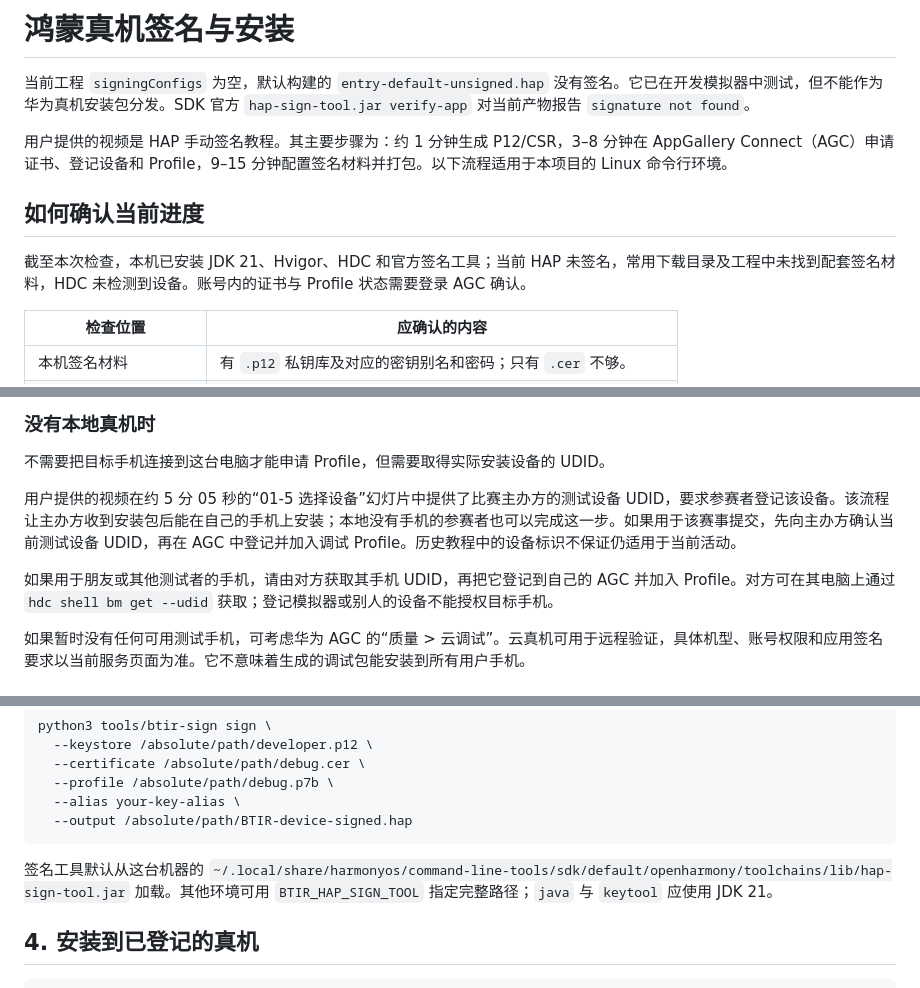
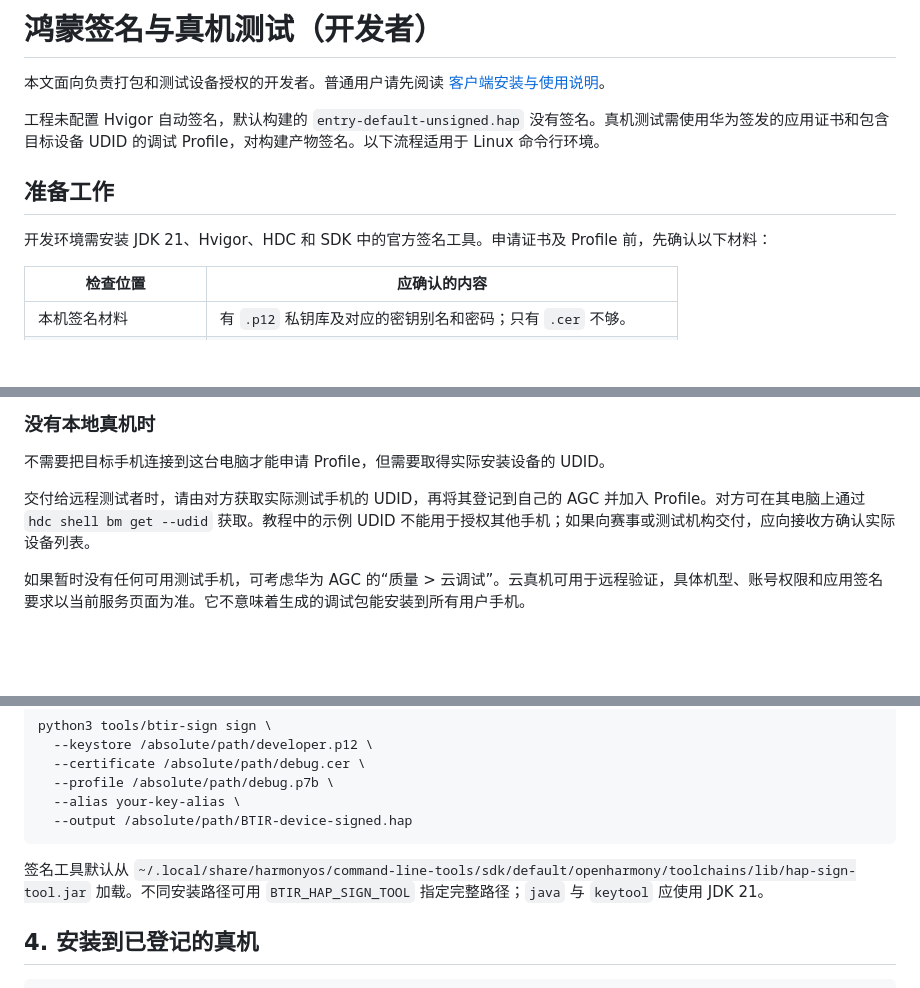
Before and after one commit to ckckh2023/BTIR-Client, a Markdown page: docs/HARMONYOS-SIGNING.md, 3 parts joined by grey strips. Rendered like a GitHub page; blank space fills up the shorter version.

````diff
--- a/docs/HARMONYOS-SIGNING.md
+++ b/docs/HARMONYOS-SIGNING.md
@@ -1,12 +1,12 @@
-# 鸿蒙真机签名与安装
+# 鸿蒙签名与真机测试（开发者）
 
-当前工程 `signingConfigs` 为空，默认构建的 `entry-default-unsigned.hap` 没有签名。它已在开发模拟器中测试，但不能作为华为真机安装包分发。SDK 官方 `hap-sign-tool.jar verify-app` 对当前产物报告 `signature not found`。
+本文面向负责打包和测试设备授权的开发者。普通用户请先阅读 [客户端安装与使用说明](../README.md)。
 
-用户提供的视频是 HAP 手动签名教程。其主要步骤为：约 1 分钟生成 P12/CSR，3–8 分钟在 AppGallery Connect（AGC）申请证书、登记设备和 Profile，9–15 分钟配置签名材料并打包。以下流程适用于本项目的 Linux 命令行环境。
+工程未配置 Hvigor 自动签名，默认构建的 `entry-default-unsigned.hap` 没有签名。真机测试需使用华为签发的应用证书和包含目标设备 UDID 的调试 Profile，对构建产物签名。以下流程适用于 Linux 命令行环境。
 
-## 如何确认当前进度
+## 准备工作
 
-截至本次检查，本机已安装 JDK 21、Hvigor、HDC 和官方签名工具；当前 HAP 未签名，常用下载目录及工程中未找到配套签名材料，HDC 未检测到设备。账号内的证书与 Profile 状态需要登录 AGC 确认。
+开发环境需安装 JDK 21、Hvigor、HDC 和 SDK 中的官方签名工具。申请证书及 Profile 前，先确认以下材料：
 
 | 检查位置 | 应确认的内容 |
 | --- | --- |
@@ -59,9 +59,7 @@ python3 tools/btir-sign csr
 
 不需要把目标手机连接到这台电脑才能申请 Profile，但需要取得实际安装设备的 UDID。
 
-用户提供的视频在约 5 分 05 秒的“01-5 选择设备”幻灯片中提供了比赛主办方的测试设备 UDID，要求参赛者登记该设备。该流程让主办方收到安装包后能在自己的手机上安装；本地没有手机的参赛者也可以完成这一步。如果用于该赛事提交，先向主办方确认当前测试设备 UDID，再在 AGC 中登记并加入调试 Profile。历史教程中的设备标识不保证仍适用于当前活动。
-
-如果用于朋友或其他测试者的手机，请由对方获取其手机 UDID，再把它登记到自己的 AGC 并加入 Profile。对方可在其电脑上通过 `hdc shell bm get --udid` 获取；登记模拟器或别人的设备不能授权目标手机。
+交付给远程测试者时，请由对方获取实际测试手机的 UDID，再将其登记到自己的 AGC 并加入 Profile。对方可在其电脑上通过 `hdc shell bm get --udid` 获取。教程中的示例 UDID 不能用于授权其他手机；如果向赛事或测试机构交付，应向接收方确认实际设备列表。
 
 如果暂时没有任何可用测试手机，可考虑华为 AGC 的“质量 > 云调试”。云真机可用于远程验证，具体机型、账号权限和应用签名要求以当前服务页面为准。它不意味着生成的调试包能安装到所有用户手机。
 
@@ -97,7 +95,7 @@ python3 tools/btir-sign sign \
   --output /absolute/path/BTIR-device-signed.hap
 ```
 
-签名工具默认从这台机器的 `~/.local/share/harmonyos/command-line-tools/sdk/default/openharmony/toolchains/lib/hap-sign-tool.jar` 加载。其他环境可用 `BTIR_HAP_SIGN_TOOL` 指定完整路径；`java` 与 `keytool` 应使用 JDK 21。
+签名工具默认从 `~/.local/share/harmonyos/command-line-tools/sdk/default/openharmony/toolchains/lib/hap-sign-tool.jar` 加载。不同安装路径可用 `BTIR_HAP_SIGN_TOOL` 指定完整路径；`java` 与 `keytool` 应使用 JDK 21。
 
 ## 4. 安装到已登记的真机
 
````
Also changed, not shown: other parts of docs/HARMONYOS-SIGNING.md (+1 -1 lines), README.md (+51 -15 lines), docs/DEVELOPMENT.md (added, +52 -0 lines).
